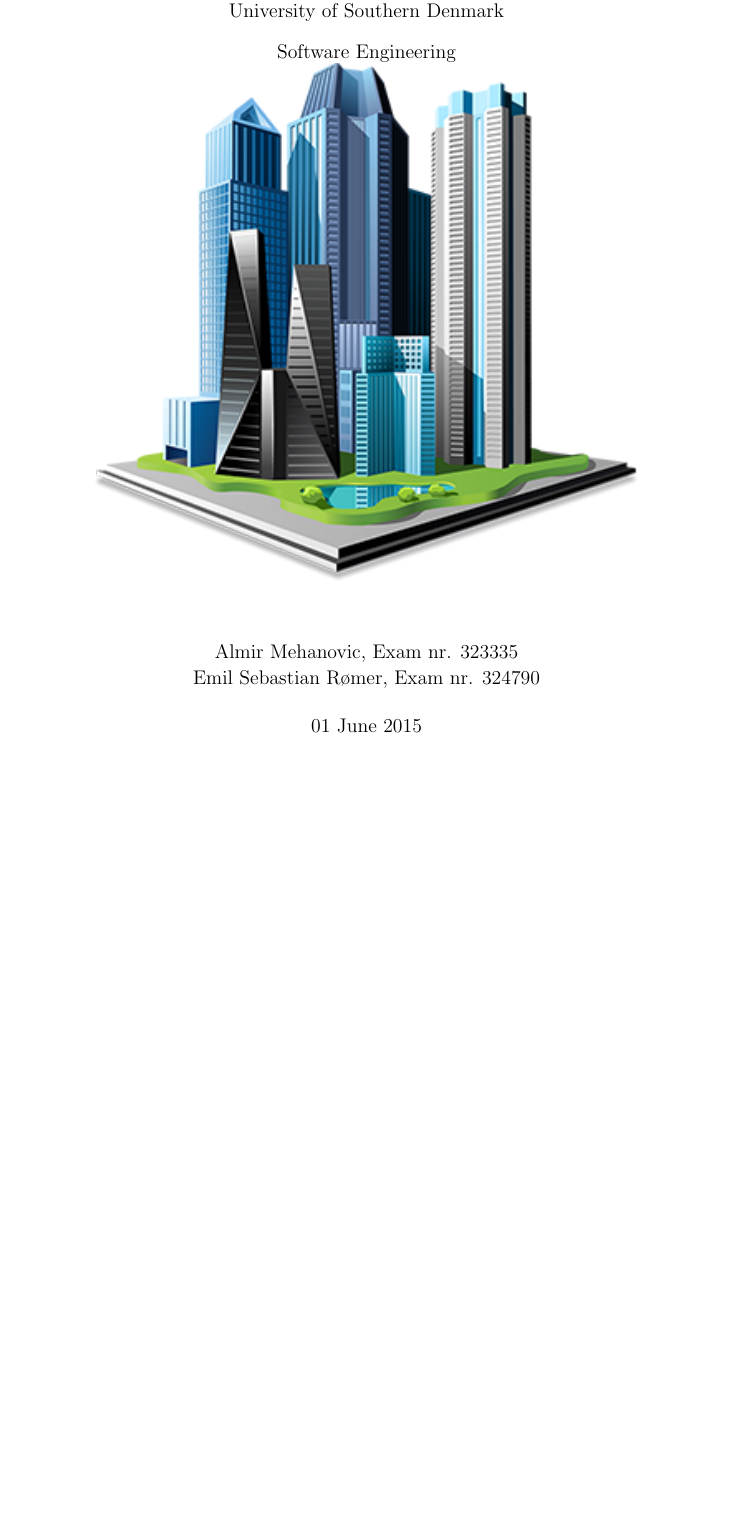
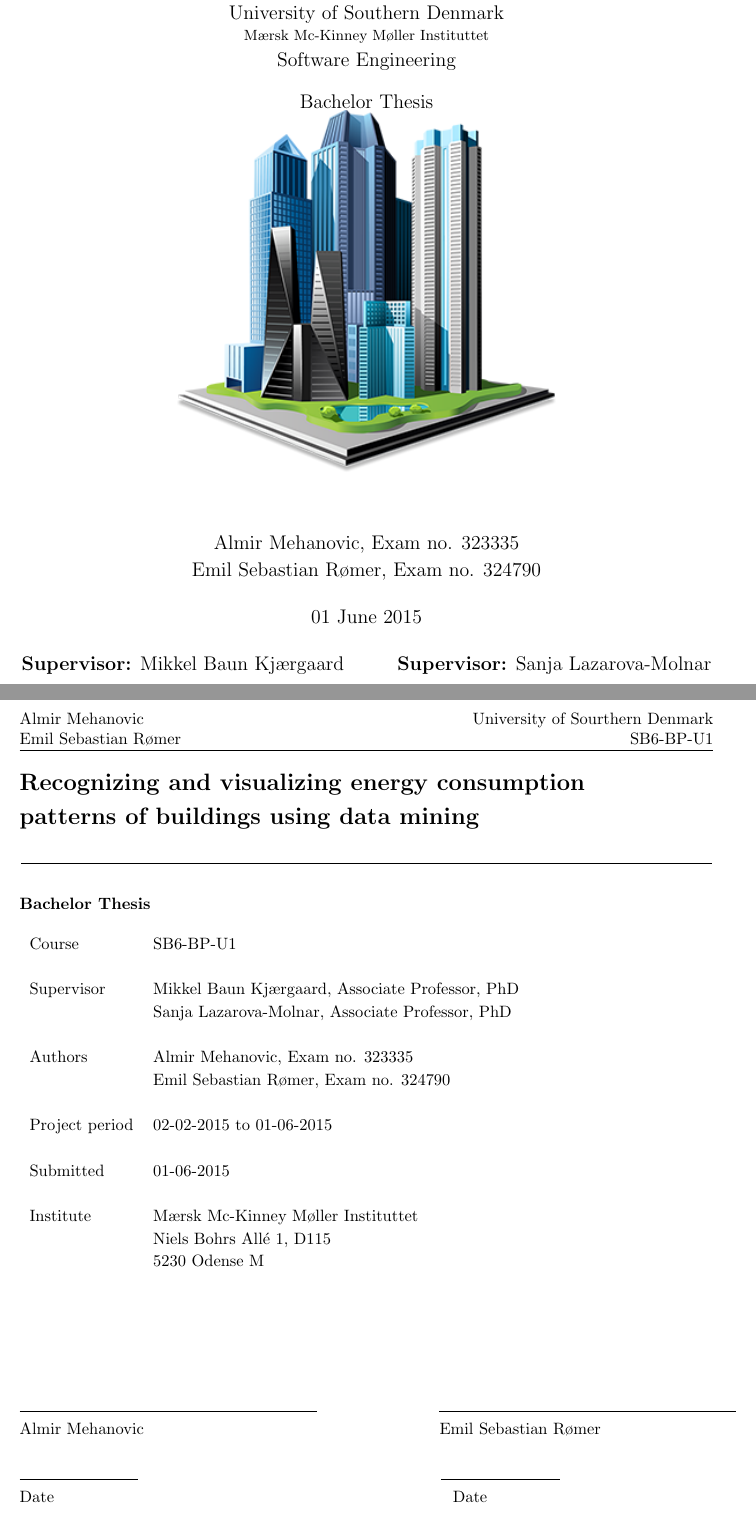
Before and after one commit to Romeren/Bachelor-Report, a LaTeX thesis (main.tex, which reads titlepaper.tex): part of page 1 of 53 before the commit and two parts of pages 1 and 2 of 54 after it, the two joined at a grey line, cut so that both start at the same text, the shorter picture padded with empty space. Compiled offline with pdfLaTeX.

Commit message:
Update 1¨

```diff
--- a/main.tex
+++ b/main.tex
@@ -10,15 +12,30 @@
+\fancyhf{}
+\fancyhead[LE,RO]{University of Sourthern Denmark \\ SB6-BP-U1}
+\fancyhead[RE,LO]{Almir Mehanovic \\ Emil Sebastian Rømer}
+\fancyfoot[CE,CO]{\leftmark}
+\fancyfoot[LE,RO]{\thepage}
+
+\linespread{1.15}
+
 \begin{document}
+
 \title{
-	{Optimization of building energy consumption}\\
-	{\large University of Southern Denmark \\Software Engineering }\\
-	{\includegraphics{frontpage.png}}
+	{Recognizing and visualizing energy consumption \\ patterns of buildings using data mining}\\
+	{\large University of Southern Denmark \\ \small Mærsk Mc-Kinney Møller Instituttet \\
+	\large Software Engineering\\
+	\large Bachelor Thesis}\\
+	{\includegraphics[scale=0.7]{frontpage.png}}
 }
-\author{Almir Mehanovic, Exam nr. 323335\\Emil Sebastian Rømer, Exam nr. 324790}
-\date{01 June 2015}
-
+\author{Almir Mehanovic, Exam no. 323335\\Emil Sebastian Rømer, Exam no. 324790}
+\date{\parbox{\linewidth}{\centering%
+	01 June 2015\endgraf\bigskip
+  \textbf{Supervisor:} Mikkel Baun Kjærgaard \hspace*{1cm}\textbf{Supervisor:} Sanja Lazarova-Molnar\endgraf\medskip}}
 
 \maketitle
+
 \pagenumbering{roman}
+
+\input{titlepaper}
 
 \chapter*{Abstract}
 \input{chapters/Abstract}
--- /dev/null
+++ b/titlepaper.tex
@@ -0,0 +1,36 @@
+\section*{Recognizing and visualizing energy consumption \\ patterns of buildings using data mining}
+\begin{center}
+\line(1,0){420}
+\end{center}
+\paragraph*{Bachelor Thesis} ~\\
+\\
+\begin{tabular}{l l}
+Course & SB6-BP-U1 \\
+&\\
+Supervisor & Mikkel Baun Kjærgaard, Associate Professor, PhD\\
+& Sanja Lazarova-Molnar, Associate Professor, PhD \\
+& \\
+Authors & Almir Mehanovic, Exam no. 323335 \\
+& Emil Sebastian Rømer, Exam no. 324790 \\
+& \\
+Project period & 02-02-2015 to 01-06-2015\\
+& \\
+Submitted & 01-06-2015 \\
+& \\
+Institute & Mærsk Mc-Kinney Møller Instituttet \\
+& Niels Bohrs Allé 1, D115 \\
+& 5230 Odense M \\
+\end{tabular}
+\\
+\\
+\\
+\\
+\\
+\\
+\\
+\makebox[2.5in]{\hrulefill} \hspace {1.0in}\makebox[2.5in]{\hrulefill} \\
+Almir Mehanovic \makebox[3.8in][r]{Emil Sebastian Rømer}
+\\
+\\
+\makebox[1in]{\hrulefill} \hspace {2.5in}\makebox[1in]{\hrulefill} \\
+Date \makebox[3.6in][r]{Date}
```
Also changed, not shown: main.pdf, main.tex (4 more changed lines), 4 other files.
